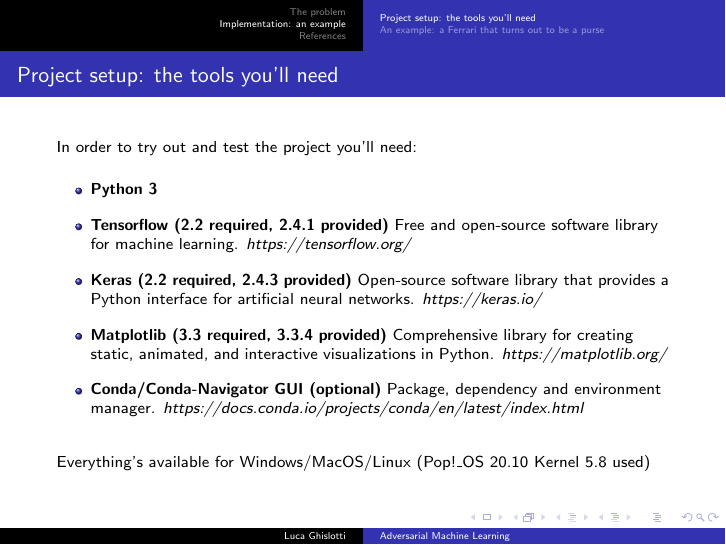
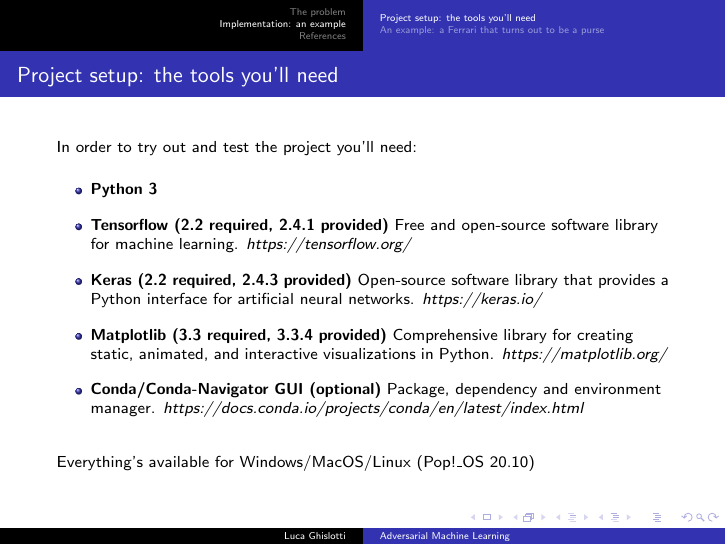
Before and after one commit to lucaghislo/adversarial_machine_learning, LaTeX slides (latex_document/assignment.tex): page 11 of 21. Compiled offline with pdfLaTeX.

Commit message:
latex file correction

```diff
--- a/latex_document/assignment.tex
+++ b/latex_document/assignment.tex
@@ -140,7 +140,7 @@ In order to try out and test the project you'll need:
     \item \textbf{Conda/Conda-Navigator GUI (optional)} Package, dependency and environment manager. \href{https://docs.conda.io/projects/conda/en/latest/index.html}{\textit{https://docs.conda.io/projects/conda/en/latest/index.html}}
 \end{itemize}
 \vspace{0.5cm}
-Everything's available for Windows/MacOS/Linux (Pop!\_OS 20.10 Kernel 5.8 used)
+Everything's available for Windows/MacOS/Linux (Pop!\_OS 20.10)
 \end{frame}
 
 
```
Also changed, not shown: 2 other files.
